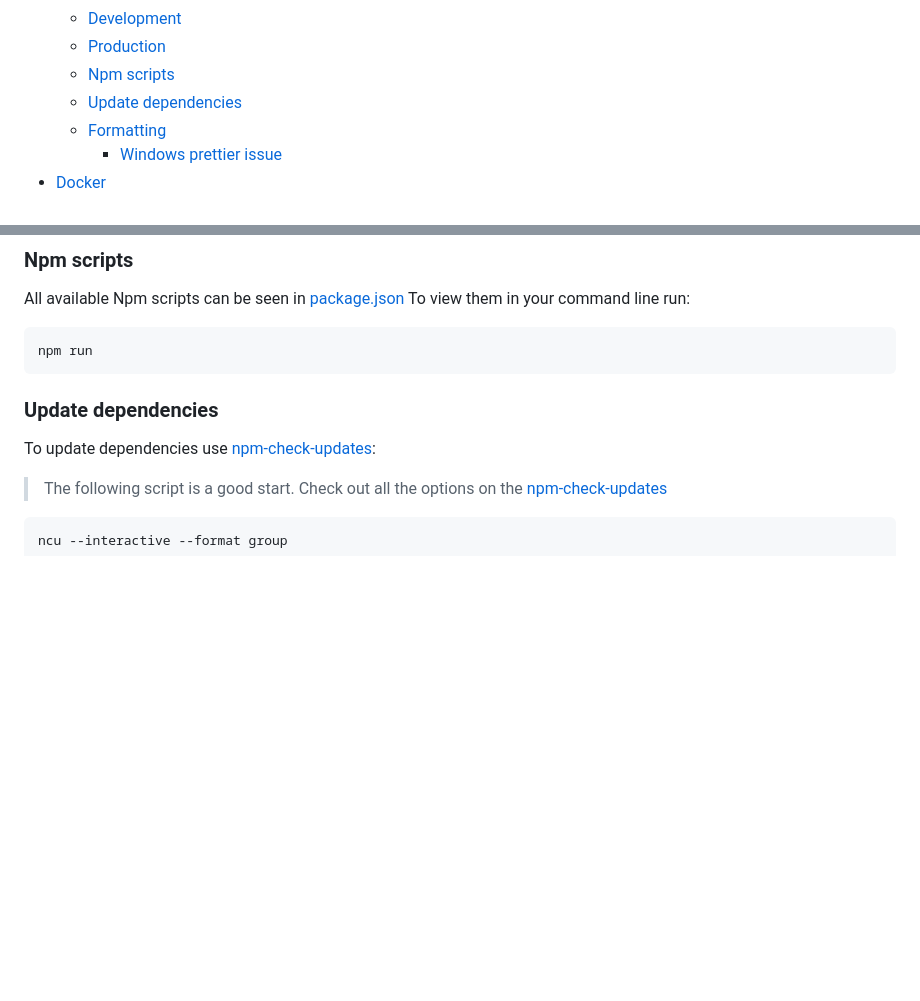
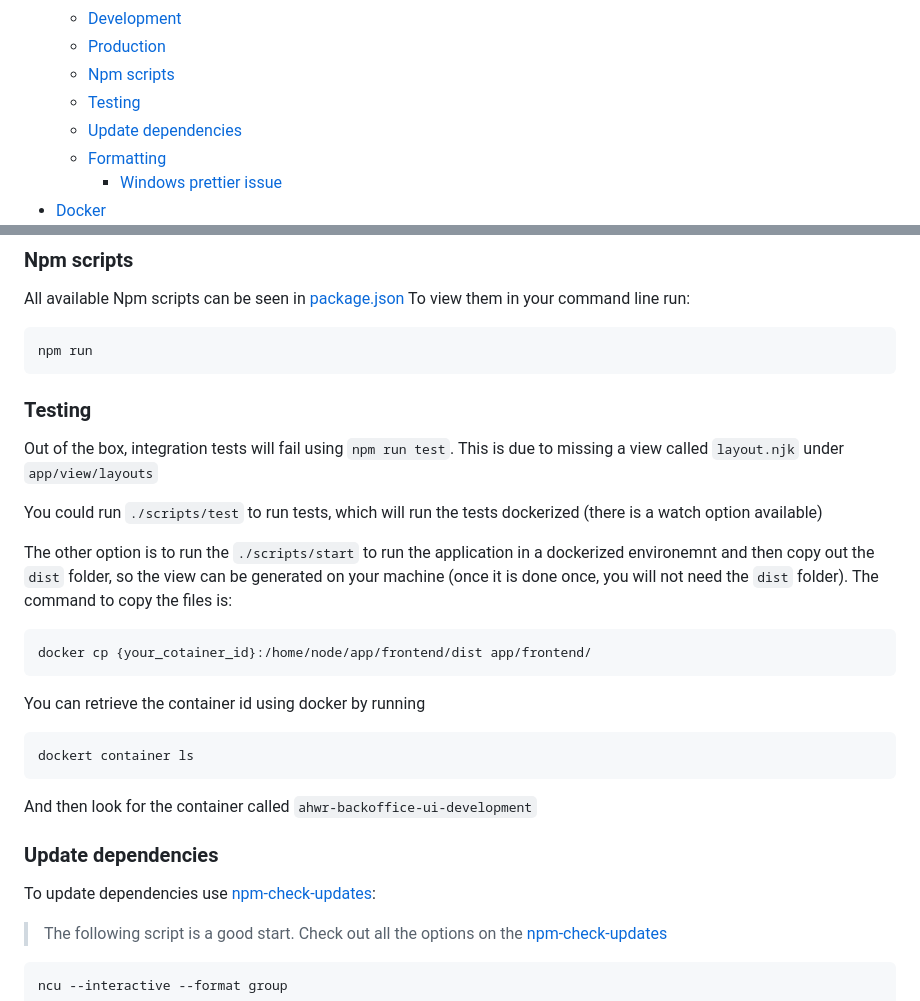
Before and after one commit to DEFRA/ahwr-backoffice-ui, a Markdown page: README.md, 2 parts joined by grey strips. Drawn GitHub-style; blank space fills up the shorter version.

Commit message:
Adding information about running tests

````diff
--- a/README.md
+++ b/README.md
@@ -15,6 +15,7 @@ Core delivery platform Node.js Frontend Template.
   - [Development](#development)
   - [Production](#production)
   - [Npm scripts](#npm-scripts)
+  - [Testing](#testing)
   - [Update dependencies](#update-dependencies)
   - [Formatting](#formatting)
     - [Windows prettier issue](#windows-prettier-issue)
@@ -108,6 +109,26 @@ To view them in your command line run:
 ```bash
 npm run
 ```
+
+### Testing
+
+Out of the box, integration tests will fail using `npm run test`. This is due to missing a view called `layout.njk` under `app/view/layouts`
+
+You could run `./scripts/test` to run tests, which will run the tests dockerized (there is a watch option available)
+
+The other option is to run the `./scripts/start` to run the application in a dockerized environemnt and then copy out the `dist` folder, so the view can be generated on your machine (once it is done once, you will not need the `dist` folder). The command to copy the files is:
+
+```bash
+docker cp {your_cotainer_id}:/home/node/app/frontend/dist app/frontend/
+```
+
+You can retrieve the container id using docker by running
+
+```bash
+dockert container ls
+```
+
+And then look for the container called `ahwr-backoffice-ui-development`
 
 ### Update dependencies
 
````
